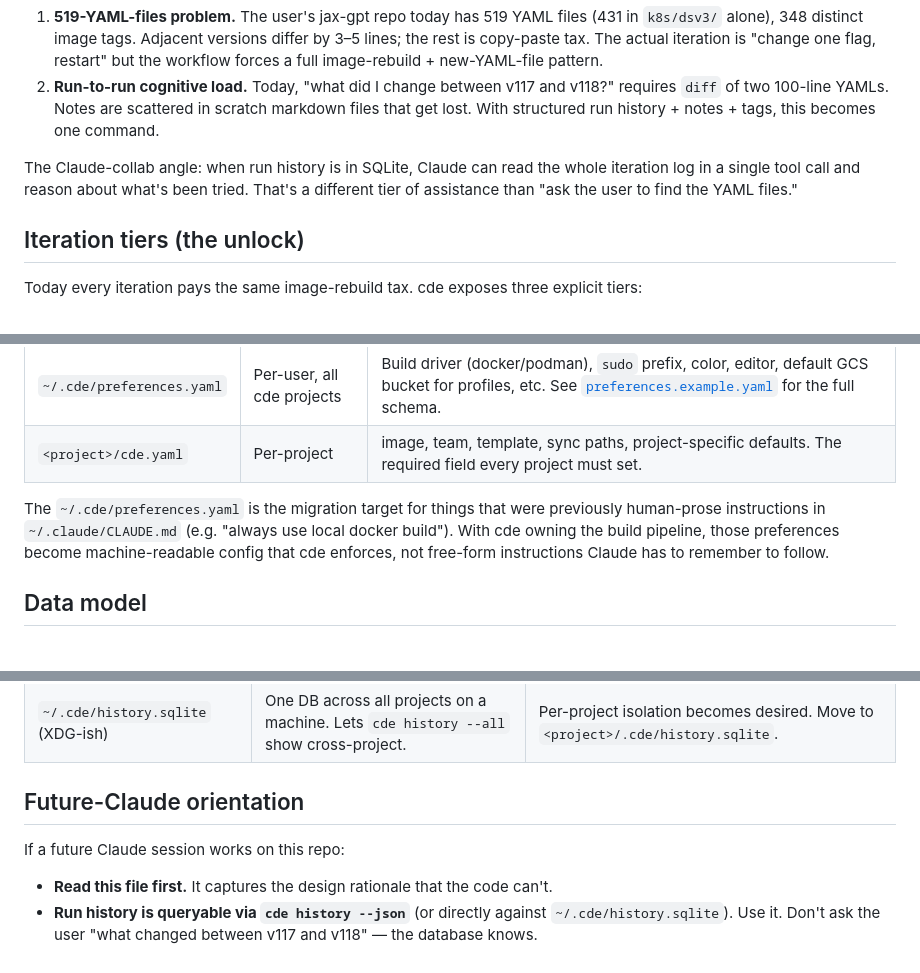
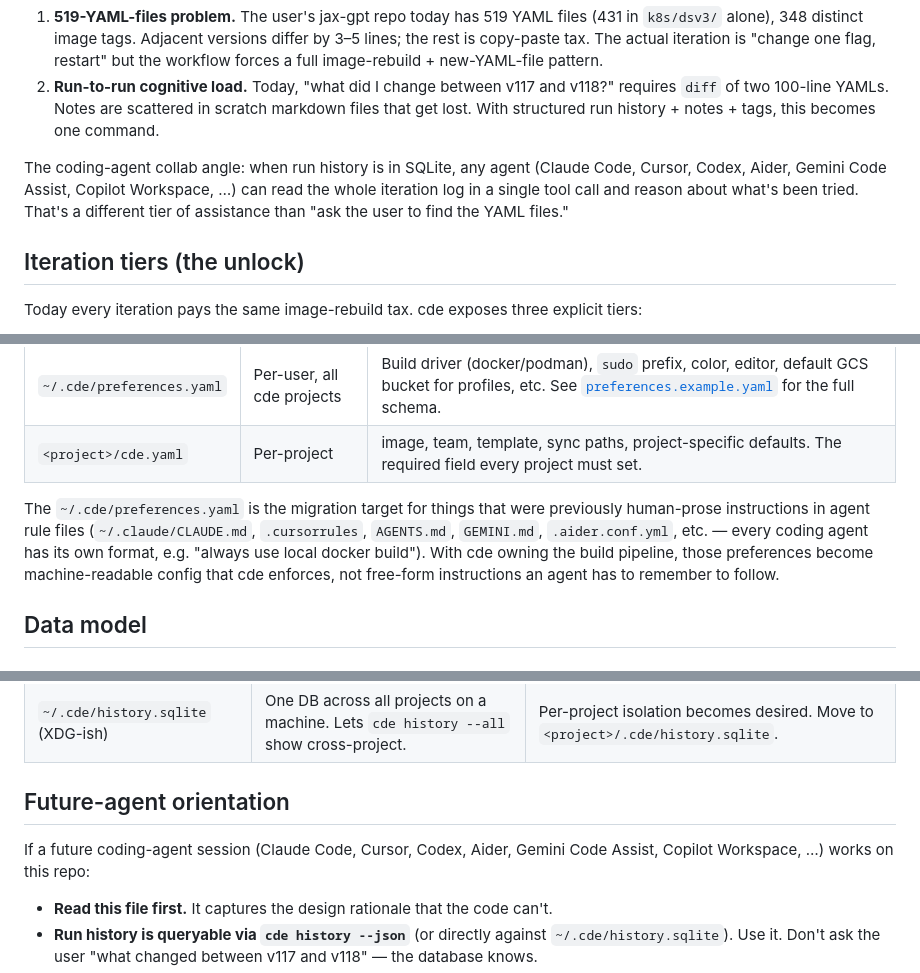
Before and after one commit to ultrons/cde, a Markdown page: PLAN.md, 3 parts joined by grey strips. Rendered like a GitHub page.

```diff
--- a/PLAN.md
+++ b/PLAN.md
@@ -48,10 +48,11 @@ Two specific pain points the existing tools don't solve:
    scattered in scratch markdown files that get lost. With structured
    run history + notes + tags, this becomes one command.
 
-The Claude-collab angle: when run history is in SQLite, Claude can read
-the whole iteration log in a single tool call and reason about what's
-been tried. That's a different tier of assistance than "ask the user to
-find the YAML files."
+The coding-agent collab angle: when run history is in SQLite, any agent
+(Claude Code, Cursor, Codex, Aider, Gemini Code Assist, Copilot
+Workspace, …) can read the whole iteration log in a single tool call
+and reason about what's been tried. That's a different tier of
+assistance than "ask the user to find the YAML files."
 
 ## Iteration tiers (the unlock)
 
@@ -131,10 +132,12 @@ overriding user-level:
 | `<project>/cde.yaml` | Per-project | image, team, template, sync paths, project-specific defaults. The required field every project must set. |
 
 The `~/.cde/preferences.yaml` is the migration target for things that
-were previously human-prose instructions in `~/.claude/CLAUDE.md` (e.g.
+were previously human-prose instructions in agent rule files
+(`~/.claude/CLAUDE.md`, `.cursorrules`, `AGENTS.md`, `GEMINI.md`,
+`.aider.conf.yml`, etc. — every coding agent has its own format, e.g.
 "always use local docker build"). With cde owning the build pipeline,
 those preferences become machine-readable config that cde enforces,
-not free-form instructions Claude has to remember to follow.
+not free-form instructions an agent has to remember to follow.
 
 ## Data model
 
@@ -331,9 +334,10 @@ delegating to skaffold. The reason this stays sustainable:
 | Hash-based image tags | Eliminates the "what tag did I push?" cognitive load + redundant rebuilds. | Multiple parallel writers to the same image registry. |
 | `~/.cde/history.sqlite` (XDG-ish) | One DB across all projects on a machine. Lets `cde history --all` show cross-project. | Per-project isolation becomes desired. Move to `<project>/.cde/history.sqlite`. |
 
-## Future-Claude orientation
+## Future-agent orientation
 
-If a future Claude session works on this repo:
+If a future coding-agent session (Claude Code, Cursor, Codex, Aider,
+Gemini Code Assist, Copilot Workspace, …) works on this repo:
 
 - **Read this file first.** It captures the design rationale that the
   code can't.
```
Also changed, not shown: other parts of PLAN.md (+3 -3 lines), README.md (+15 -6 lines).
